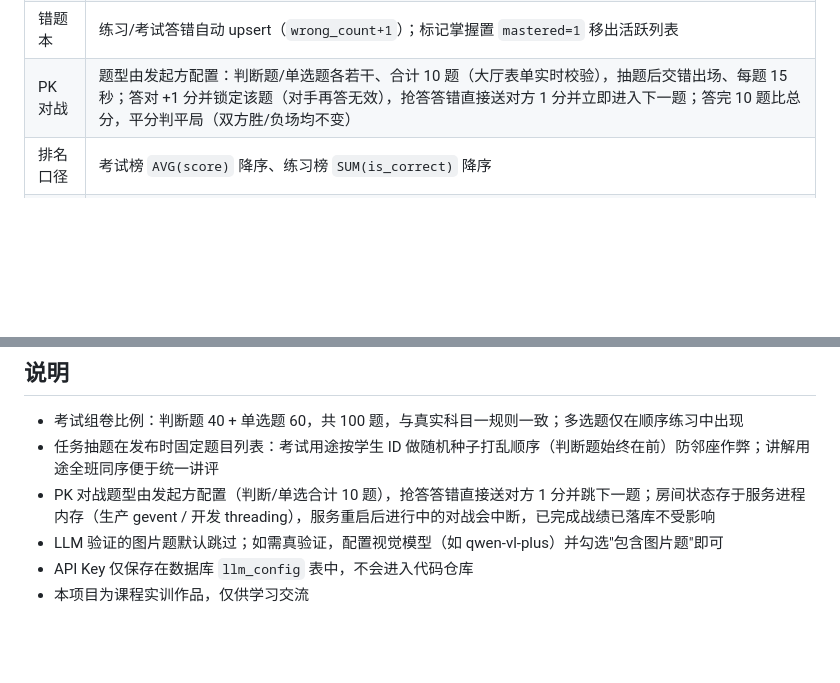
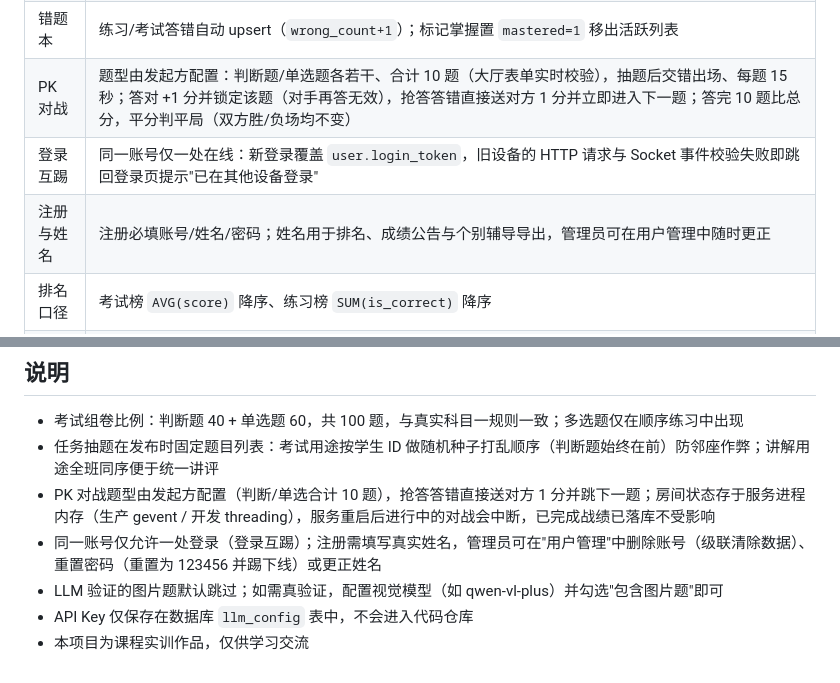
Before and after one commit to ming279/kemu1_exam, a Markdown page: README.md, 2 parts joined by grey strips. Rendered like a GitHub page; blank space fills up the shorter version.

```diff
--- a/README.md
+++ b/README.md
@@ -320,6 +322,8 @@ AI 验证需在页面中填写服务商、Base URL、API Key、模型名（可
 | 判分规则 | 判断题 √/×、单选精确匹配、多选须完全一致；未答题 `is_correct=NULL` 计错但不记用户答案 |
 | 错题本 | 练习/考试答错自动 upsert（`wrong_count+1`）；标记掌握置 `mastered=1` 移出活跃列表 |
 | PK 对战 | 题型由发起方配置：判断题/单选题各若干、合计 10 题（大厅表单实时校验），抽题后交错出场、每题 15 秒；答对 +1 分并锁定该题（对手再答无效），抢答答错直接送对方 1 分并立即进入下一题；答完 10 题比总分，平分判平局（双方胜/负场均不变） |
+| 登录互踢 | 同一账号仅一处在线：新登录覆盖 `user.login_token`，旧设备的 HTTP 请求与 Socket 事件校验失败即跳回登录页提示"已在其他设备登录" |
+| 注册与姓名 | 注册必填账号/姓名/密码；姓名用于排名、成绩公告与个别辅导导出，管理员可在用户管理中随时更正 |
 | 排名口径 | 考试榜 `AVG(score)` 降序、练习榜 `SUM(is_correct)` 降序 |
 | 段位规则 | 🥉青铜 0-4 胜 ｜ 🥈白银 5-14 胜 ｜ 🥇黄金 15-29 胜 ｜ 💎铂金 30+ 胜；连胜 3 场显示 🔥 |
 
@@ -386,6 +390,7 @@ connect → pk_join(join_room) → pk_ready（双方 ready 后广播 3-2-1-GO
 - 考试组卷比例：判断题 40 + 单选题 60，共 100 题，与真实科目一规则一致；多选题仅在顺序练习中出现
 - 任务抽题在发布时固定题目列表：考试用途按学生 ID 做随机种子打乱顺序（判断题始终在前）防邻座作弊；讲解用途全班同序便于统一讲评
 - PK 对战题型由发起方配置（判断/单选合计 10 题），抢答答错直接送对方 1 分并跳下一题；房间状态存于服务进程内存（生产 gevent / 开发 threading），服务重启后进行中的对战会中断，已完成战绩已落库不受影响
+- 同一账号仅允许一处登录（登录互踢）；注册需填写真实姓名，管理员可在"用户管理"中删除账号（级联清除数据）、重置密码（重置为 123456 并踢下线）或更正姓名
 - LLM 验证的图片题默认跳过；如需真验证，配置视觉模型（如 qwen-vl-plus）并勾选"包含图片题"即可
 - API Key 仅保存在数据库 `llm_config` 表中，不会进入代码仓库
 - 本项目为课程实训作品，仅供学习交流
```
Also changed, not shown: other parts of README.md (+4 -2 lines).
